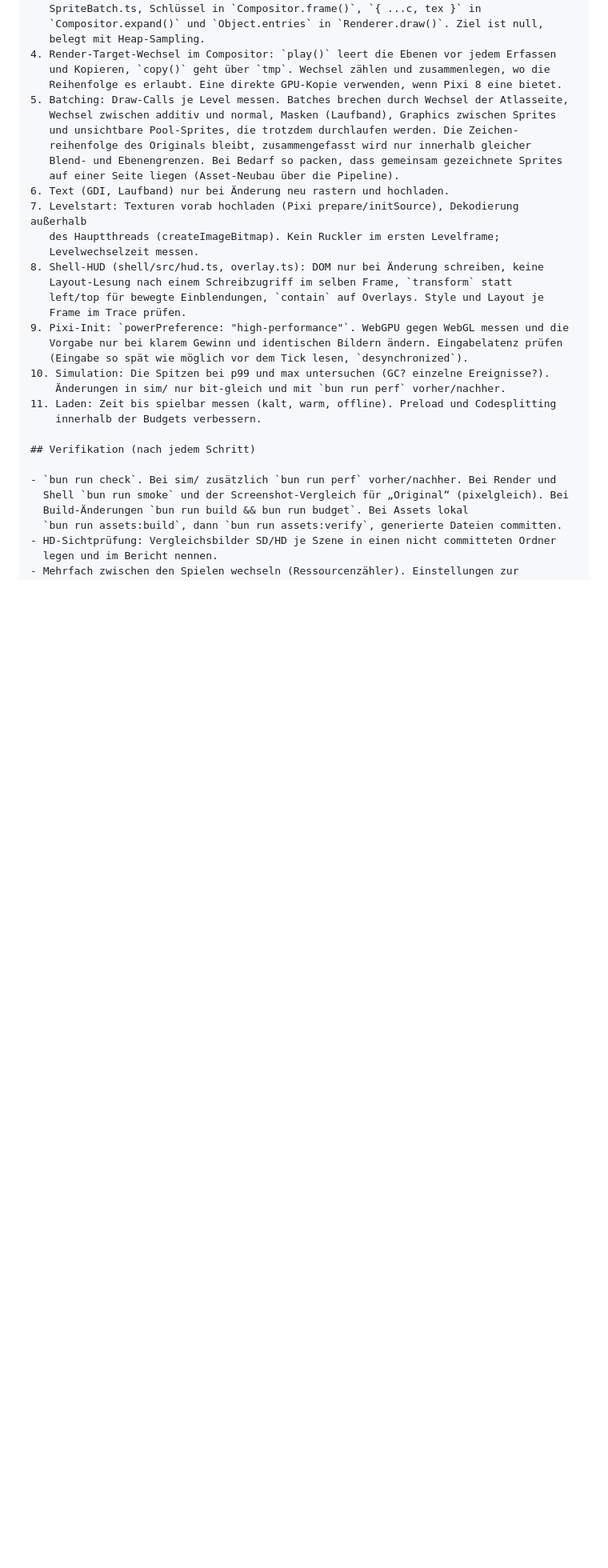
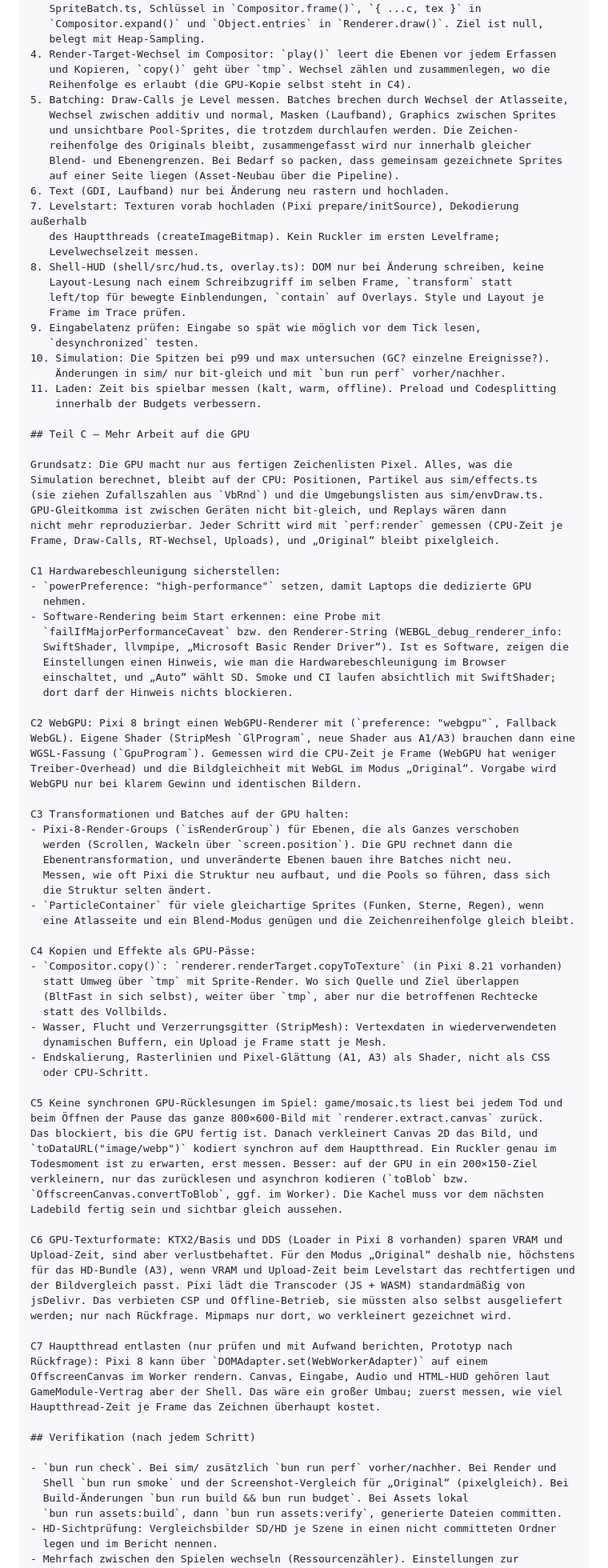
Before and after one commit to amigo-labs/amigo-clove, a Markdown page: docs/prompts/grafik-hd-performance.md, the part around one of its changes. Shown at 80% size. Drawn GitHub-style; blank space fills up the shorter version.

Commit message:
HD-Prompt: Teil C, mehr Arbeit auf die GPU
Co-Authored-By: Claude Opus 5.5 <noreply@anthropic.com>
Claude-Session: https://claude.ai/code/session_01AUUtnVJY8kxVPibhCxg8oj

```diff
--- a/docs/prompts/grafik-hd-performance.md
+++ b/docs/prompts/grafik-hd-performance.md
@@ -188,7 +193,7 @@ Verdachtsstellen (jede erst mit dem Messwerkzeug belegen, dann ändern):
    belegt mit Heap-Sampling.
 4. Render-Target-Wechsel im Compositor: `play()` leert die Ebenen vor jedem Erfassen
    und Kopieren, `copy()` geht über `tmp`. Wechsel zählen und zusammenlegen, wo die
-   Reihenfolge es erlaubt. Eine direkte GPU-Kopie verwenden, wenn Pixi 8 eine bietet.
+   Reihenfolge es erlaubt (die GPU-Kopie selbst steht in C4).
 5. Batching: Draw-Calls je Level messen. Batches brechen durch Wechsel der Atlasseite,
    Wechsel zwischen additiv und normal, Masken (Laufband), Graphics zwischen Sprites
    und unsichtbare Pool-Sprites, die trotzdem durchlaufen werden. Die Zeichen-
@@ -203,13 +208,78 @@ Verdachtsstellen (jede erst mit dem Messwerkzeug belegen, dann ändern):
    Layout-Lesung nach einem Schreibzugriff im selben Frame, `transform` statt
    left/top für bewegte Einblendungen, `contain` auf Overlays. Style und Layout je
    Frame im Trace prüfen.
-9. Pixi-Init: `powerPreference: "high-performance"`. WebGPU gegen WebGL messen und die
-   Vorgabe nur bei klarem Gewinn und identischen Bildern ändern. Eingabelatenz prüfen
-   (Eingabe so spät wie möglich vor dem Tick lesen, `desynchronized`).
+9. Eingabelatenz prüfen: Eingabe so spät wie möglich vor dem Tick lesen,
+   `desynchronized` testen.
 10. Simulation: Die Spitzen bei p99 und max untersuchen (GC? einzelne Ereignisse?).
     Änderungen in sim/ nur bit-gleich und mit `bun run perf` vorher/nachher.
 11. Laden: Zeit bis spielbar messen (kalt, warm, offline). Preload und Codesplitting
     innerhalb der Budgets verbessern.
+
+## Teil C — Mehr Arbeit auf die GPU
+
+Grundsatz: Die GPU macht nur aus fertigen Zeichenlisten Pixel. Alles, was die
+Simulation berechnet, bleibt auf der CPU: Positionen, Partikel aus sim/effects.ts
+(sie ziehen Zufallszahlen aus `VbRnd`) und die Umgebungslisten aus sim/envDraw.ts.
+GPU-Gleitkomma ist zwischen Geräten nicht bit-gleich, und Replays wären dann
+nicht mehr reproduzierbar. Jeder Schritt wird mit `perf:render` gemessen (CPU-Zeit je
+Frame, Draw-Calls, RT-Wechsel, Uploads), und „Original“ bleibt pixelgleich.
+
+C1 Hardwarebeschleunigung sicherstellen:
+- `powerPreference: "high-performance"` setzen, damit Laptops die dedizierte GPU
+  nehmen.
+- Software-Rendering beim Start erkennen: eine Probe mit
+  `failIfMajorPerformanceCaveat` bzw. den Renderer-String (WEBGL_debug_renderer_info:
+  SwiftShader, llvmpipe, „Microsoft Basic Render Driver“). Ist es Software, zeigen die
+  Einstellungen einen Hinweis, wie man die Hardwarebeschleunigung im Browser
+  einschaltet, und „Auto“ wählt SD. Smoke und CI laufen absichtlich mit SwiftShader;
+  dort darf der Hinweis nichts blockieren.
+
+C2 WebGPU: Pixi 8 bringt einen WebGPU-Renderer mit (`preference: "webgpu"`, Fallback
+WebGL). Eigene Shader (StripMesh `GlProgram`, neue Shader aus A1/A3) brauchen dann eine
+WGSL-Fassung (`GpuProgram`). Gemessen wird die CPU-Zeit je Frame (WebGPU hat weniger
+Treiber-Overhead) und die Bildgleichheit mit WebGL im Modus „Original“. Vorgabe wird
+WebGPU nur bei klarem Gewinn und identischen Bildern.
+
+C3 Transformationen und Batches auf der GPU halten:
+- Pixi-8-Render-Groups (`isRenderGroup`) für Ebenen, die als Ganzes verschoben
+  werden (Scrollen, Wackeln über `screen.position`). Die GPU rechnet dann die
+  Ebenentransformation, und unveränderte Ebenen bauen ihre Batches nicht neu.
+  Messen, wie oft Pixi die Struktur neu aufbaut, und die Pools so führen, dass sich
+  die Struktur selten ändert.
+- `ParticleContainer` für viele gleichartige Sprites (Funken, Sterne, Regen), wenn
+  eine Atlasseite und ein Blend-Modus genügen und die Zeichenreihenfolge gleich bleibt.
+
+C4 Kopien und Effekte als GPU-Pässe:
+- `Compositor.copy()`: `renderer.renderTarget.copyToTexture` (in Pixi 8.21 vorhanden)
+  statt Umweg über `tmp` mit Sprite-Render. Wo sich Quelle und Ziel überlappen
+  (BltFast in sich selbst), weiter über `tmp`, aber nur die betroffenen Rechtecke
+  statt des Vollbilds.
+- Wasser, Flucht und Verzerrungsgitter (StripMesh): Vertexdaten in wiederverwendeten
+  dynamischen Buffern, ein Upload je Frame statt je Mesh.
+- Endskalierung, Rasterlinien und Pixel-Glättung (A1, A3) als Shader, nicht als CSS
+  oder CPU-Schritt.
+
+C5 Keine synchronen GPU-Rücklesungen im Spiel: game/mosaic.ts liest bei jedem Tod und
+beim Öffnen der Pause das ganze 800×600-Bild mit `renderer.extract.canvas` zurück.
+Das blockiert, bis die GPU fertig ist. Danach verkleinert Canvas 2D das Bild, und
+`toDataURL("image/webp")` kodiert synchron auf dem Hauptthread. Ein Ruckler genau im
+Todesmoment ist zu erwarten, erst messen. Besser: auf der GPU in ein 200×150-Ziel
+verkleinern, nur das zurücklesen und asynchron kodieren (`toBlob` bzw.
+`OffscreenCanvas.convertToBlob`, ggf. im Worker). Die Kachel muss vor dem nächsten
+Ladebild fertig sein und sichtbar gleich aussehen.
+
+C6 GPU-Texturformate: KTX2/Basis und DDS (Loader in Pixi 8 vorhanden) sparen VRAM und
+Upload-Zeit, sind aber verlustbehaftet. Für den Modus „Original“ deshalb nie, höchstens
+für das HD-Bundle (A3), wenn VRAM und Upload-Zeit beim Levelstart das rechtfertigen und
+der Bildvergleich passt. Pixi lädt die Transcoder (JS + WASM) standardmäßig von
+jsDelivr. Das verbieten CSP und Offline-Betrieb, sie müssten also selbst ausgeliefert
+werden; nur nach Rückfrage. Mipmaps nur dort, wo verkleinert gezeichnet wird.
+
+C7 Hauptthread entlasten (nur prüfen und mit Aufwand berichten, Prototyp nach
+Rückfrage): Pixi 8 kann über `DOMAdapter.set(WebWorkerAdapter)` auf einem
+OffscreenCanvas im Worker rendern. Canvas, Eingabe, Audio und HTML-HUD gehören laut
+GameModule-Vertrag aber der Shell. Das wäre ein großer Umbau; zuerst messen, wie viel
+Hauptthread-Zeit je Frame das Zeichnen überhaupt kostet.
 
 ## Verifikation (nach jedem Schritt)
 
```
Also changed, not shown: other parts of docs/prompts/grafik-hd-performance.md (+16 -7 lines).
